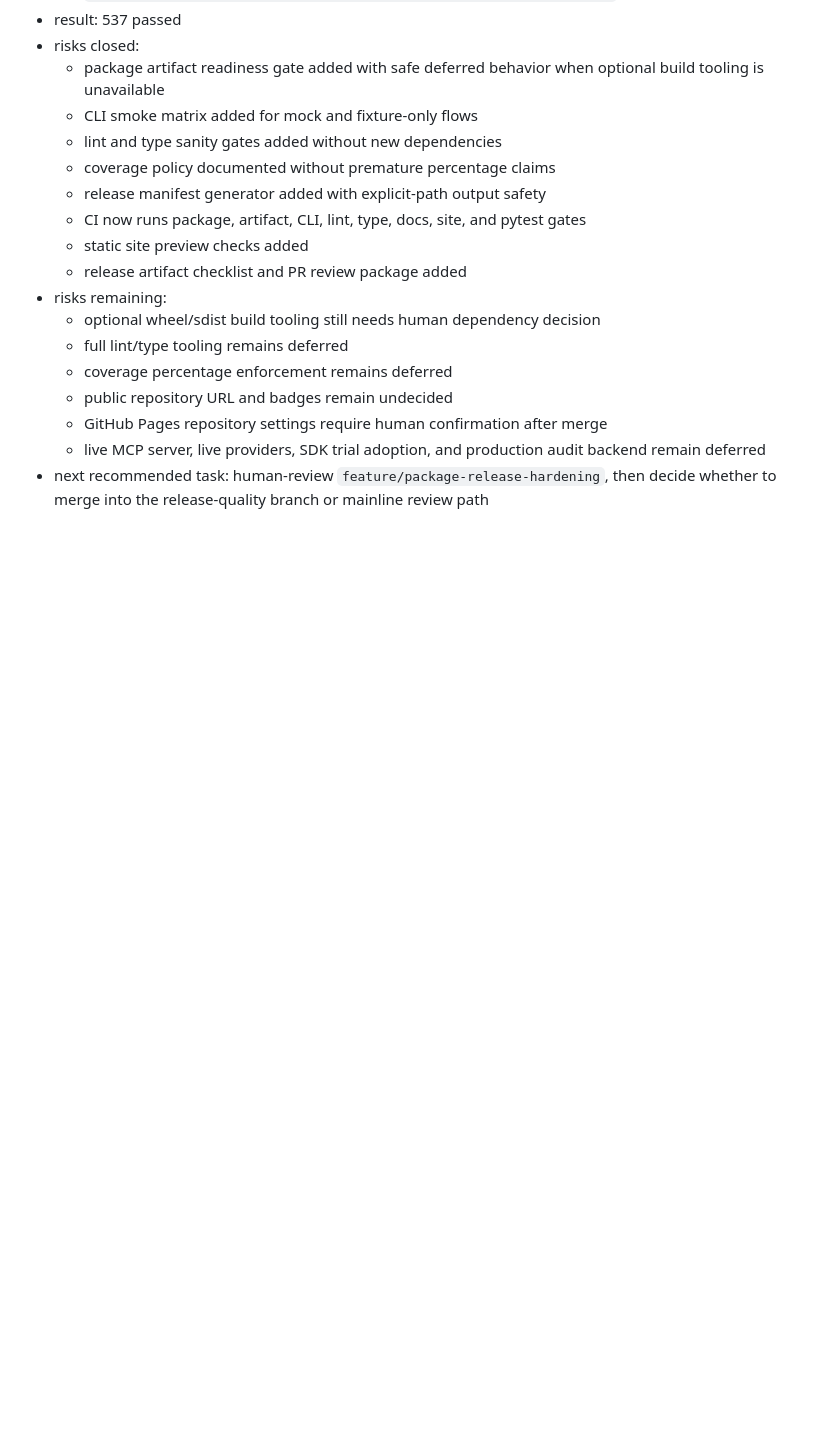
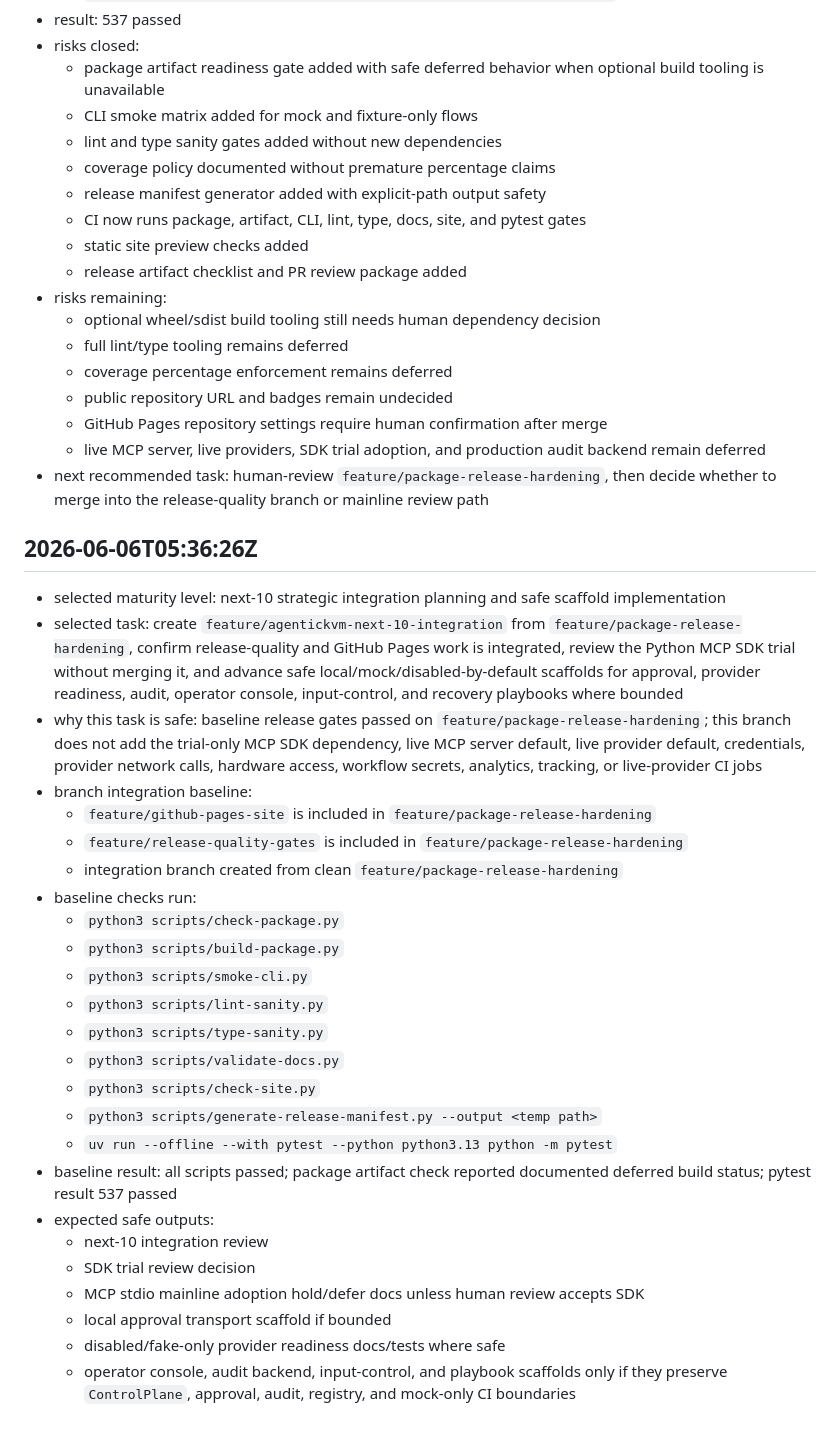
Before and after one commit to MahdiHedhli/AgenticKVM, a Markdown page: docs/heartbeat-log.md, the part around the change. Drawn GitHub-style; blank space fills up the shorter version.

Commit message:
chore: integrate release quality and site branches

```diff
--- a/docs/heartbeat-log.md
+++ b/docs/heartbeat-log.md
@@ -1301,3 +1301,45 @@
 - next recommended task: human-review `feature/package-release-hardening`,
   then decide whether to merge into the release-quality branch or mainline
   review path
+
+## 2026-06-06T05:36:26Z
+
+- selected maturity level: next-10 strategic integration planning and safe
+  scaffold implementation
+- selected task: create `feature/agentickvm-next-10-integration` from
+  `feature/package-release-hardening`, confirm release-quality and GitHub
+  Pages work is integrated, review the Python MCP SDK trial without merging it,
+  and advance safe local/mock/disabled-by-default scaffolds for approval,
+  provider readiness, audit, operator console, input-control, and recovery
+  playbooks where bounded
+- why this task is safe: baseline release gates passed on
+  `feature/package-release-hardening`; this branch does not add the trial-only
+  MCP SDK dependency, live MCP server default, live provider default,
+  credentials, provider network calls, hardware access, workflow secrets,
+  analytics, tracking, or live-provider CI jobs
+- branch integration baseline:
+  - `feature/github-pages-site` is included in `feature/package-release-hardening`
+  - `feature/release-quality-gates` is included in
+    `feature/package-release-hardening`
+  - integration branch created from clean `feature/package-release-hardening`
+- baseline checks run:
+  - `python3 scripts/check-package.py`
+  - `python3 scripts/build-package.py`
+  - `python3 scripts/smoke-cli.py`
+  - `python3 scripts/lint-sanity.py`
+  - `python3 scripts/type-sanity.py`
+  - `python3 scripts/validate-docs.py`
+  - `python3 scripts/check-site.py`
+  - `python3 scripts/generate-release-manifest.py --output <temp path>`
+  - `uv run --offline --with pytest --python python3.13 python -m pytest`
+- baseline result: all scripts passed; package artifact check reported
+  documented deferred build status; pytest result 537 passed
+- expected safe outputs:
+  - next-10 integration review
+  - SDK trial review decision
+  - MCP stdio mainline adoption hold/defer docs unless human review accepts SDK
+  - local approval transport scaffold if bounded
+  - disabled/fake-only provider readiness docs/tests where safe
+  - operator console, audit backend, input-control, and playbook scaffolds only
+    if they preserve `ControlPlane`, approval, audit, registry, and mock-only CI
+    boundaries
```
Also changed, not shown: docs/next-10-integration-review.md (added, +101 -0 lines).
